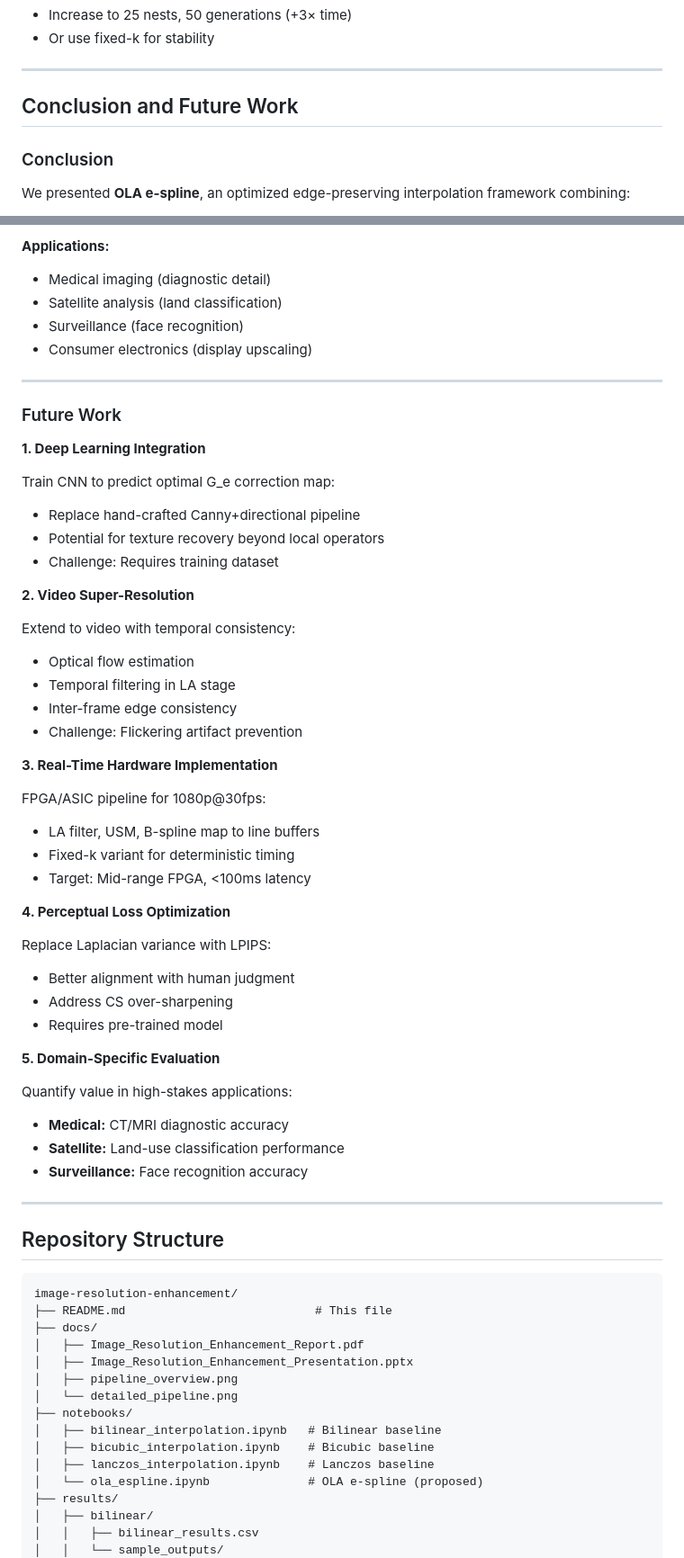
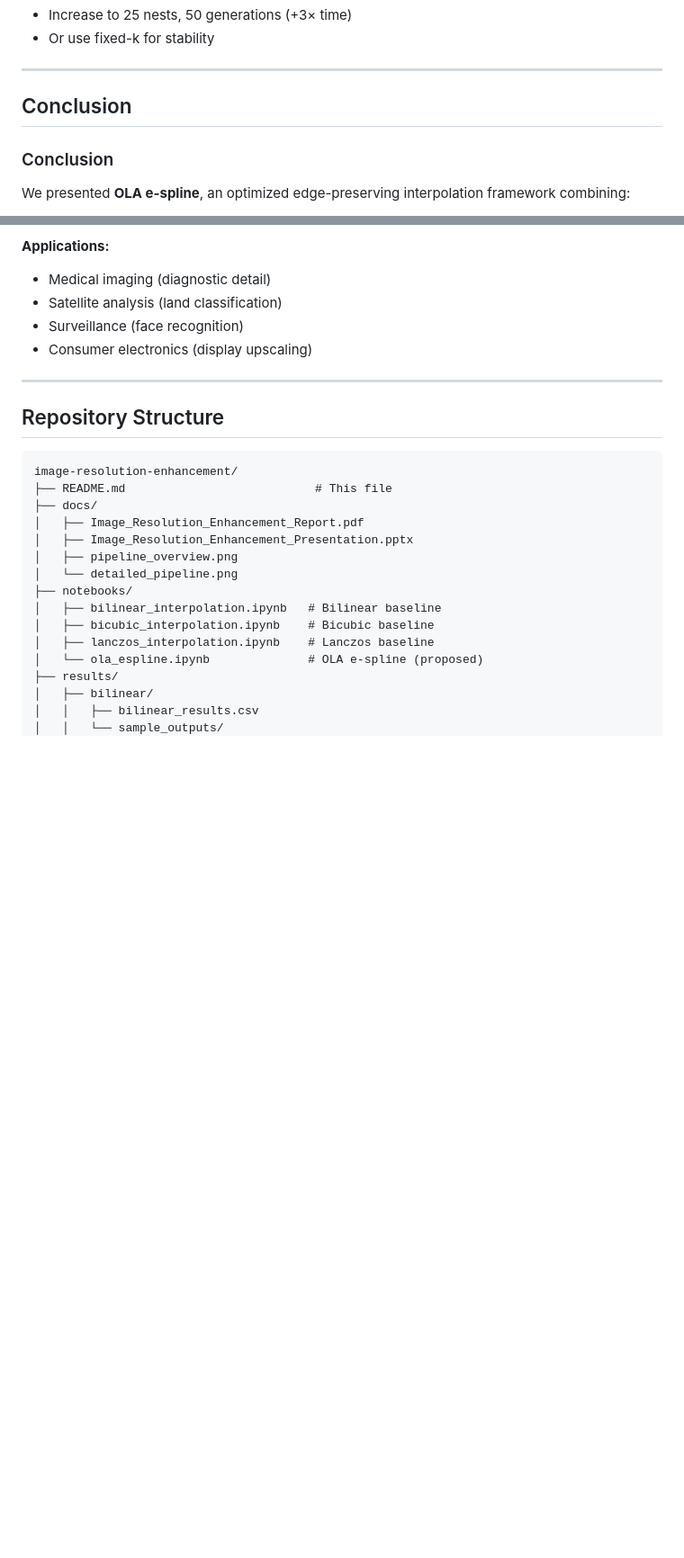
Before and after one commit to MohmadWalid/image-resolution-enhancement-edge-preserving, a Markdown page: README.md, 2 parts joined by grey strips. Shown at 90% size. Rendered like a GitHub page; blank space fills up the shorter version.

Commit message:
Revise README by removing future work and run instructions
Removed future work section and how to run instructions from README.

```diff
--- a/README.md
+++ b/README.md
@@ -733,7 +733,7 @@ The **edge-expansion stage** is responsible - averaging detected edge pixels wit
 
 ---
 
-## Conclusion and Future Work
+## Conclusion
 
 ### Conclusion
 
@@ -763,46 +763,6 @@ We presented **OLA e-spline**, an optimized edge-preserving interpolation framew
 - Satellite analysis (land classification)
 - Surveillance (face recognition)
 - Consumer electronics (display upscaling)
-
----
-
-### Future Work
-
-**1. Deep Learning Integration**
-
-Train CNN to predict optimal G_e correction map:
-- Replace hand-crafted Canny+directional pipeline
-- Potential for texture recovery beyond local operators
-- Challenge: Requires training dataset
-
-**2. Video Super-Resolution**
-
-Extend to video with temporal consistency:
-- Optical flow estimation
-- Temporal filtering in LA stage
-- Inter-frame edge consistency
-- Challenge: Flickering artifact prevention
-
-**3. Real-Time Hardware Implementation**
-
-FPGA/ASIC pipeline for 1080p@30fps:
-- LA filter, USM, B-spline map to line buffers
-- Fixed-k variant for deterministic timing
-- Target: Mid-range FPGA, <100ms latency
-
-**4. Perceptual Loss Optimization**
-
-Replace Laplacian variance with LPIPS:
-- Better alignment with human judgment
-- Address CS over-sharpening
-- Requires pre-trained model
-
-**5. Domain-Specific Evaluation**
-
-Quantify value in high-stakes applications:
-- **Medical:** CT/MRI diagnostic accuracy
-- **Satellite:** Land-use classification performance
-- **Surveillance:** Face recognition accuracy
 
 ---
 
```
Also changed, not shown: other parts of README.md (+0 -38 lines).
